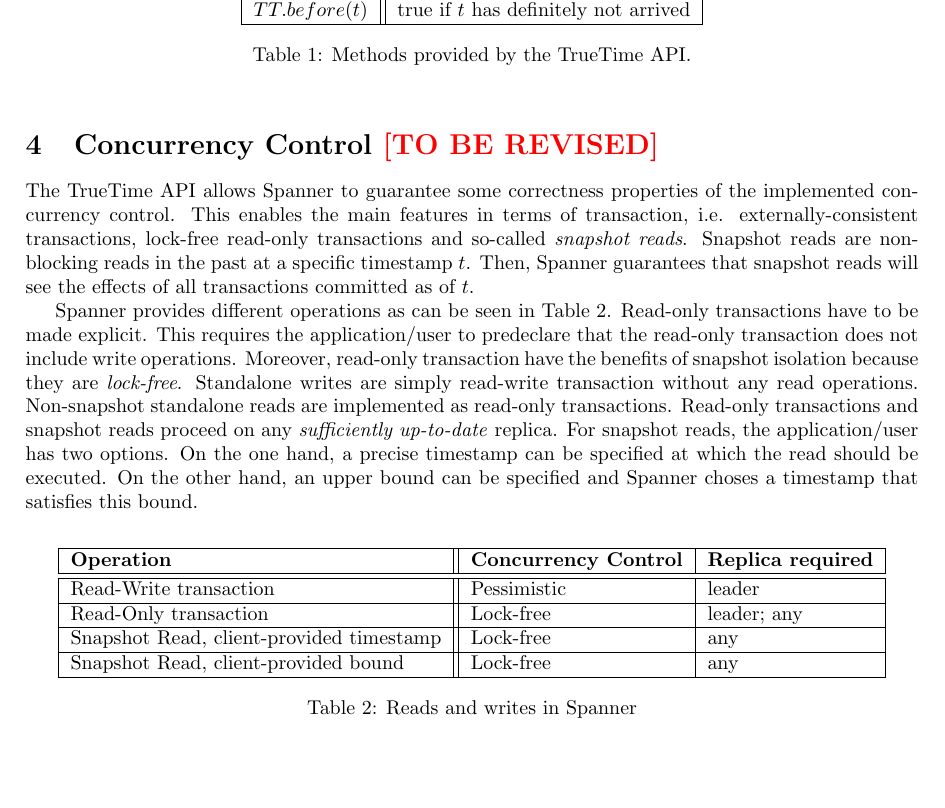
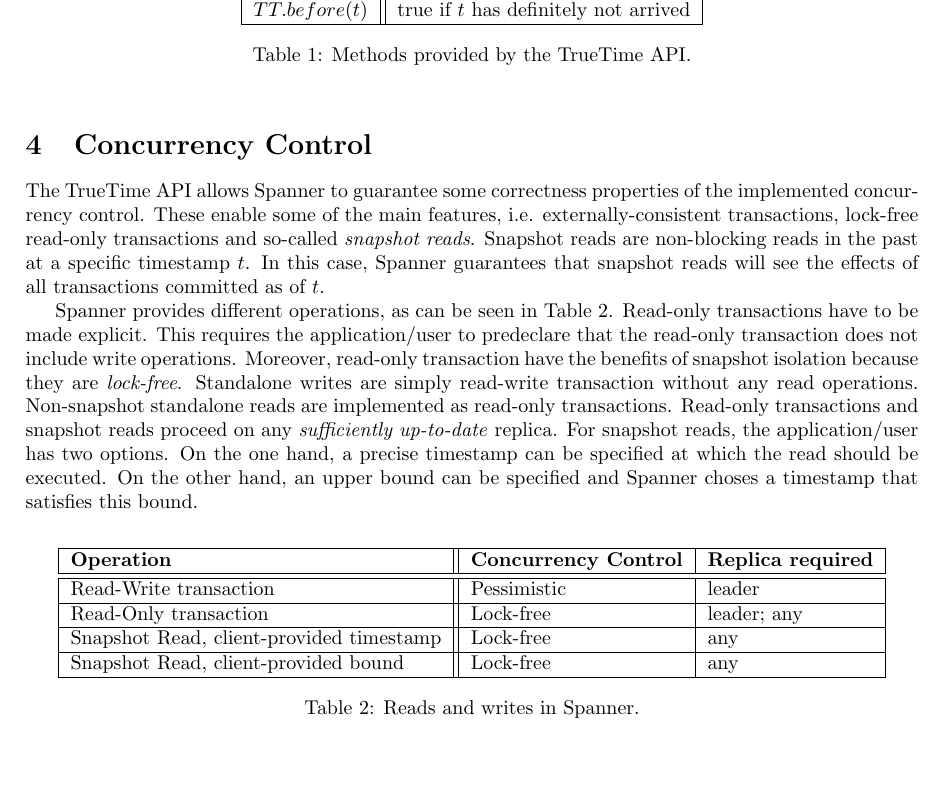
Before and after one commit to danielkocher/efficient_algorithms_se, a LaTeX document (paper/paper.tex): part of page 5 of 10, cut so that both start at the same text. Compiled offline with pdfLaTeX.

Commit message:
Iterate Concurrency Control introduction

```diff
--- a/paper/paper.tex
+++ b/paper/paper.tex
@@ -324,17 +324,17 @@
   \label{tbl:truetime-api}
 \end{table}
 
-\section{Concurrency Control \tbr}
+\section{Concurrency Control}
 \label{sec:concurrency-control}
 
 The TrueTime API allows Spanner to guarantee some correctness properties of the
-implemented concurrency control. This enables the main features in terms of
-transaction, i.e. externally-consistent transactions, lock-free read-only
-transactions and so-called \emph{snapshot reads}. Snapshot reads are non-blocking
-reads in the past at a specific timestamp $t$. Then, Spanner guarantees that
-snapshot reads will see the effects of all transactions committed as of $t$.
+implemented concurrency control. These enable some of the main features, i.e.
+externally-consistent transactions, lock-free read-only transactions and so-called
+\emph{snapshot reads}. Snapshot reads are non-blocking reads in the past at a
+specific timestamp $t$. In this case, Spanner guarantees that snapshot reads will
+see the effects of all transactions committed as of $t$.
 
-Spanner provides different operations as can be seen in
+Spanner provides different operations, as can be seen in
 Table~\ref{tbl:reads-writes}. Read-only transactions have to be made explicit.
 This requires the application/user to predeclare that the read-only transaction
 does not include write operations. Moreover, read-only transaction have the
@@ -364,7 +364,7 @@
     Snapshot Read, client-provided bound & Lock-free & any \tabularnewline
     \hline
   \end{tabular}
-  \caption{Reads and writes in Spanner}
+  \caption{Reads and writes in Spanner.}
   \label{tbl:reads-writes}
 \end{table}
 
```
